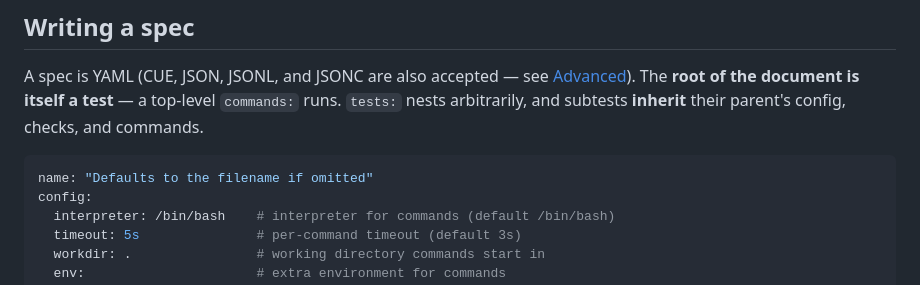
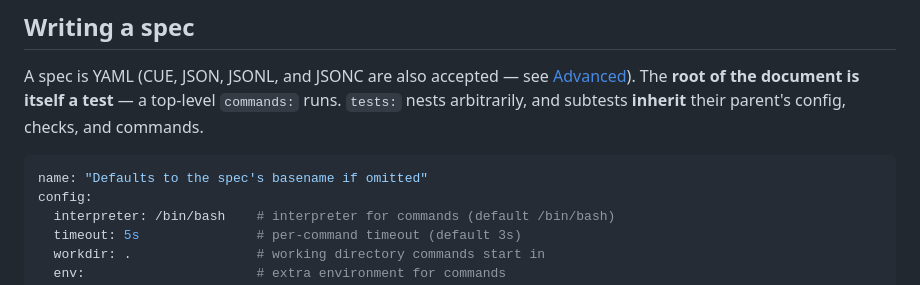
Before and after one commit to chakrit/smoke, a Markdown page: docs/guides/index.md, the part around the change. Drawn GitHub-style.

````diff
--- a/docs/guides/index.md
+++ b/docs/guides/index.md
@@ -62,7 +62,7 @@ itself a test** — a top-level `commands:` runs. `tests:` nests arbitrarily, an
 **inherit** their parent's config, checks, and commands.
 
 ```yaml
-name: "Defaults to the filename if omitted"
+name: "Defaults to the spec's basename if omitted"
 config:
   interpreter: /bin/bash    # interpreter for commands (default /bin/bash)
   timeout: 5s               # per-command timeout (default 3s)
````
Also changed, not shown: docs/spec/architecture.md (+4 -2 lines).
